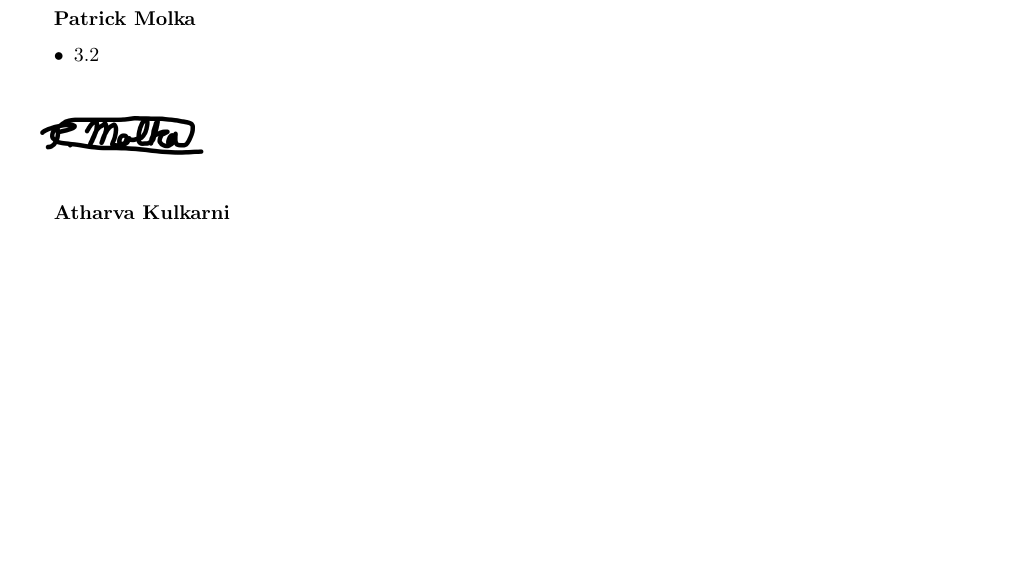
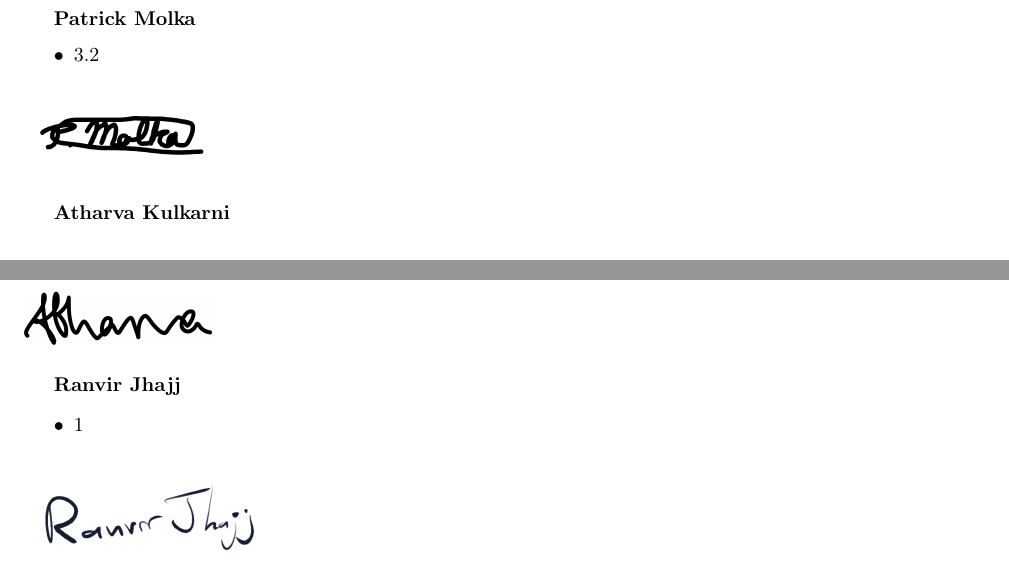
Before and after one commit to rv810/3A04-T02-Team3, a LaTeX document (deliverable 2/SE3A04_D2_Template.tex): part of page 11 of 12 before the commit and two parts of pages 11 and 12 of 12 after it, the two joined at a grey line, cut so that both start at the same text, the shorter picture padded with empty space. Compiled offline with pdfLaTeX.

Commit message:
division of labour

```diff
--- a/deliverable 2/SE3A04_D2_Template.tex
+++ b/deliverable 2/SE3A04_D2_Template.tex
@@ -118,6 +118,16 @@
 \begin{figure}[H]
     \includegraphics[width=0.2\linewidth]{../deliverable 1/Atharva_Signature.png}
 \end{figure}
+
+{\bf Ranvir Jhajj}
+\begin{itemize}
+	\item 1
+\end{itemize}
+
+\begin{figure}[h!]
+    \includegraphics[width=0.3\linewidth]{../deliverable 1/Ranvir_Signature.png}
+\end{figure}
+
 % End Section
 
 
```
